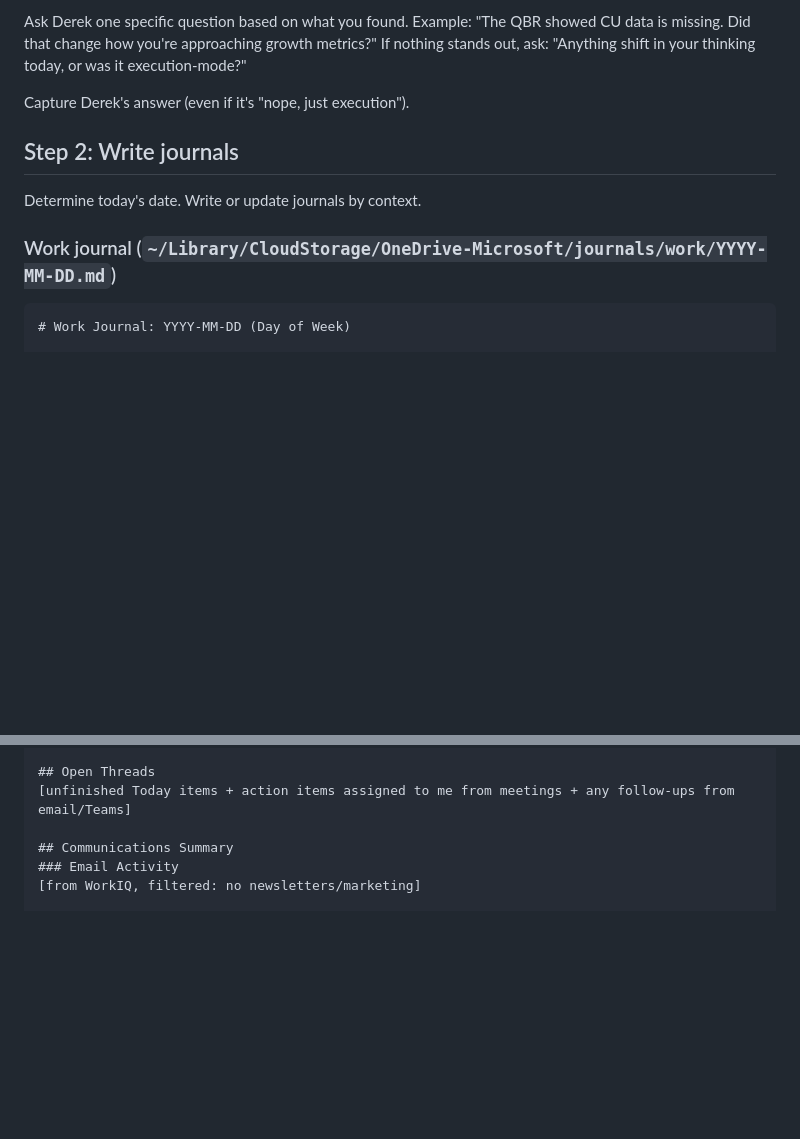
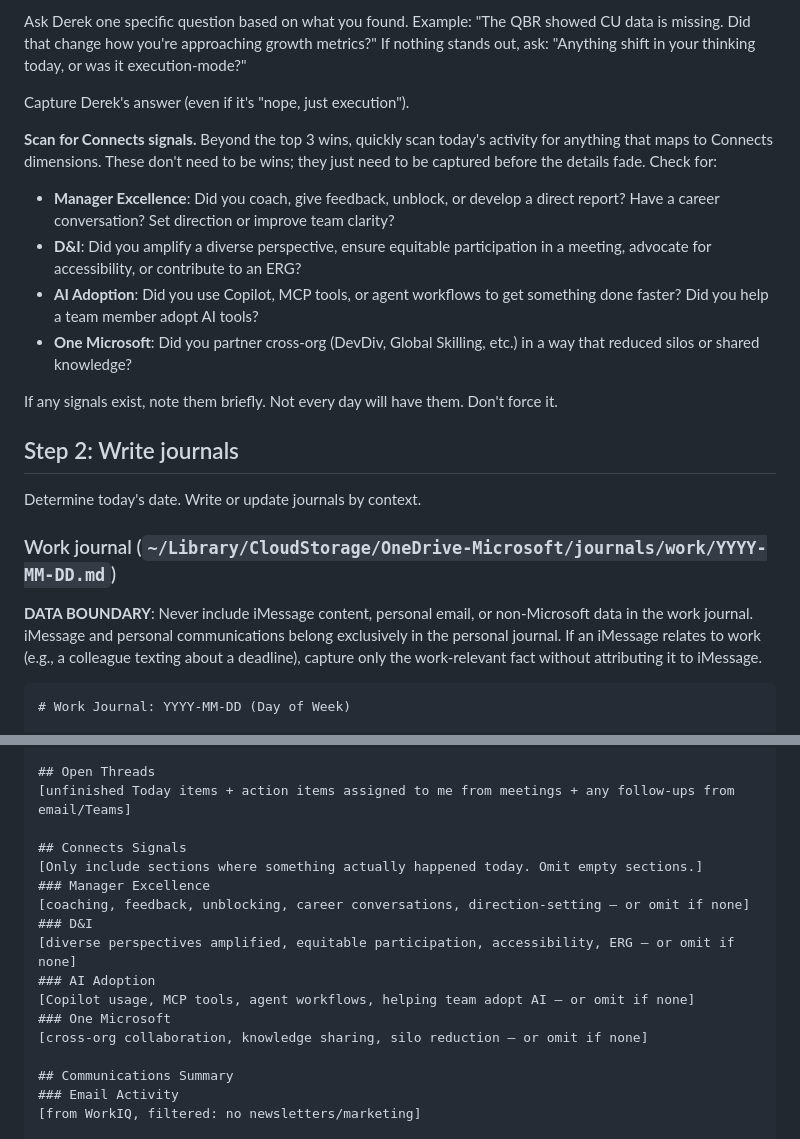
Before and after one commit to dpeterson01/assistant, a Markdown page: prompts/end-of-day.prompt.md, 2 parts joined by grey strips. GitHub-like rendering; blank space fills up the shorter version.

````diff
--- a/prompts/end-of-day.prompt.md
+++ b/prompts/end-of-day.prompt.md
@@ -74,11 +74,22 @@ Ask Derek one specific question based on what you found. Example: "The QBR showe
 
 Capture Derek's answer (even if it's "nope, just execution").
 
+**Scan for Connects signals.** Beyond the top 3 wins, quickly scan today's activity for anything that maps to Connects dimensions. These don't need to be wins; they just need to be captured before the details fade. Check for:
+
+- **Manager Excellence**: Did you coach, give feedback, unblock, or develop a direct report? Have a career conversation? Set direction or improve team clarity?
+- **D&I**: Did you amplify a diverse perspective, ensure equitable participation in a meeting, advocate for accessibility, or contribute to an ERG?
+- **AI Adoption**: Did you use Copilot, MCP tools, or agent workflows to get something done faster? Did you help a team member adopt AI tools?
+- **One Microsoft**: Did you partner cross-org (DevDiv, Global Skilling, etc.) in a way that reduced silos or shared knowledge?
+
+If any signals exist, note them briefly. Not every day will have them. Don't force it.
+
 ## Step 2: Write journals
 
 Determine today's date. Write or update journals by context.
 
 ### Work journal (`~/Library/CloudStorage/OneDrive-Microsoft/journals/work/YYYY-MM-DD.md`)
+
+**DATA BOUNDARY**: Never include iMessage content, personal email, or non-Microsoft data in the work journal. iMessage and personal communications belong exclusively in the personal journal. If an iMessage relates to work (e.g., a colleague texting about a deadline), capture only the work-relevant fact without attributing it to iMessage.
 
 ```markdown
 # Work Journal: YYYY-MM-DD (Day of Week)
@@ -99,6 +110,17 @@ Determine today's date. Write or update journals by context.
 
 ## Open Threads
 [unfinished Today items + action items assigned to me from meetings + any follow-ups from email/Teams]
+
+## Connects Signals
+[Only include sections where something actually happened today. Omit empty sections.]
+### Manager Excellence
+[coaching, feedback, unblocking, career conversations, direction-setting — or omit if none]
+### D&I
+[diverse perspectives amplified, equitable participation, accessibility, ERG — or omit if none]
+### AI Adoption
+[Copilot usage, MCP tools, agent workflows, helping team adopt AI — or omit if none]
+### One Microsoft
+[cross-org collaboration, knowledge sharing, silo reduction — or omit if none]
 
 ## Communications Summary
 ### Email Activity
````
Also changed, not shown: prompts/weekly-review.prompt.md (+17 -35 lines).
